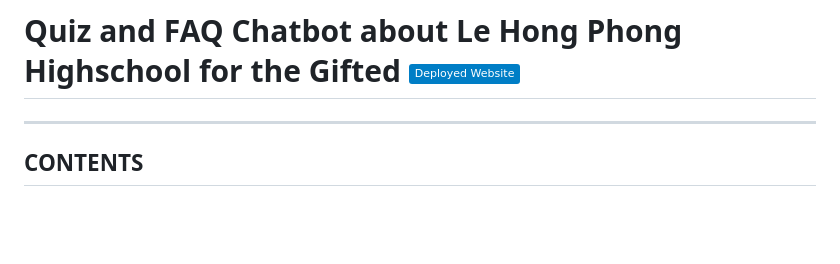
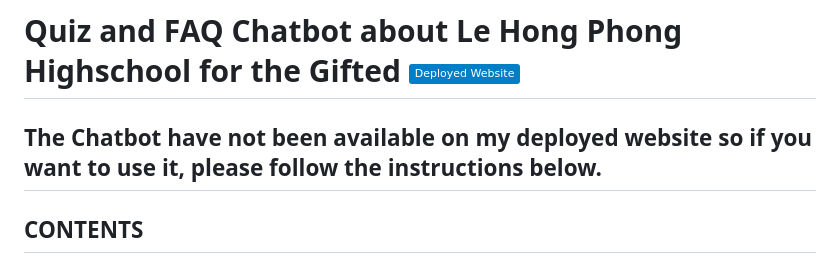
Before and after one commit to Meowmeow-alt/SteamHack2023, a Markdown page: README.md, the part around the change. GitHub-like rendering; badges without logos; blank space fills up the shorter version.

```diff
--- a/README.md
+++ b/README.md
@@ -1,4 +1,6 @@
 # Quiz and FAQ Chatbot about Le Hong Phong Highschool for the Gifted [![> My Website](https://img.shields.io/badge/Deployed%20Website-blue)](https://meowmeow-alt.github.io/SteamHack2023/index.html)
+
+The Chatbot have not been available on my deployed website so if you want to use it, please follow the instructions below.
 ---
 
 ## **CONTENTS**
```
